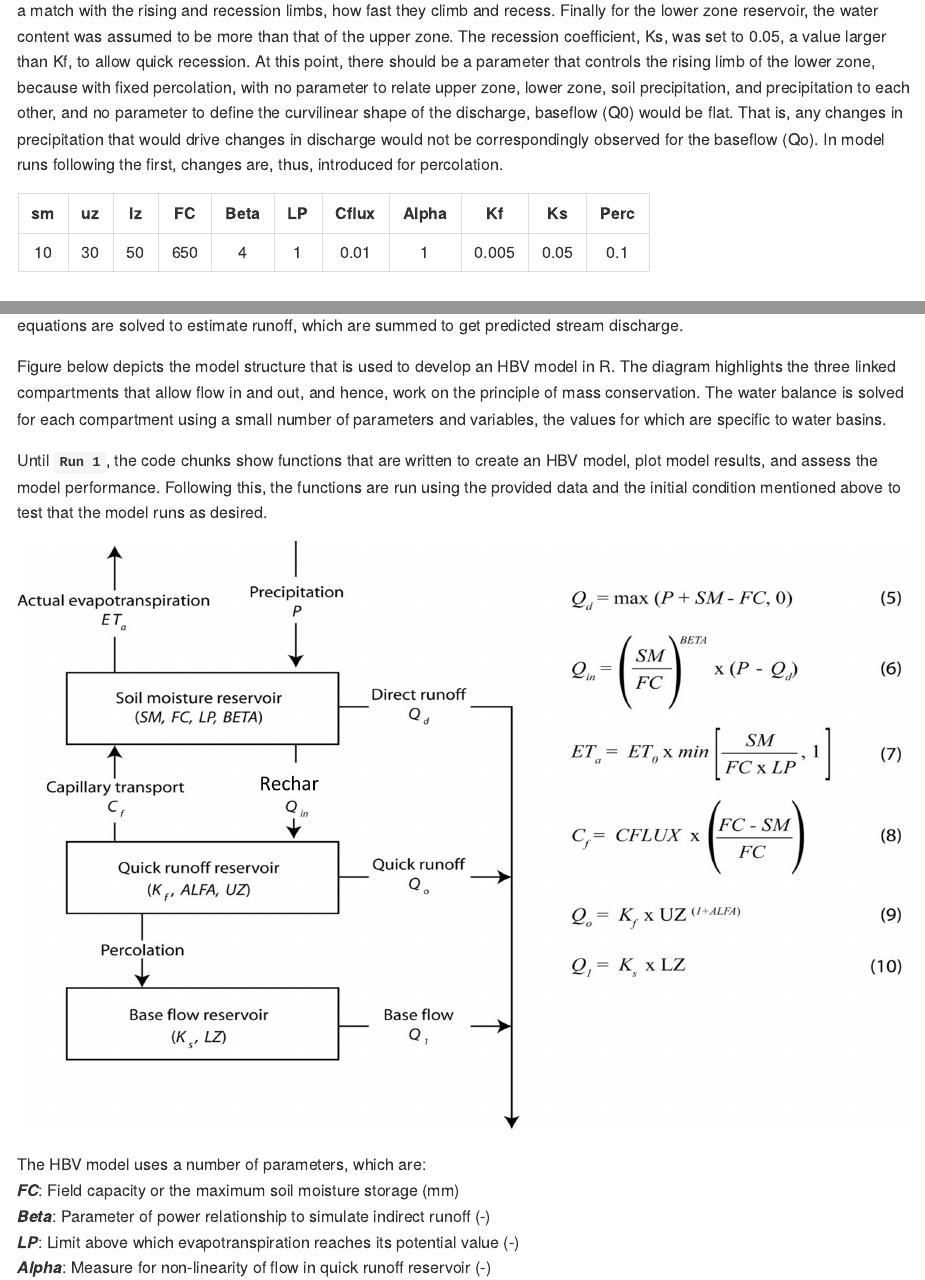
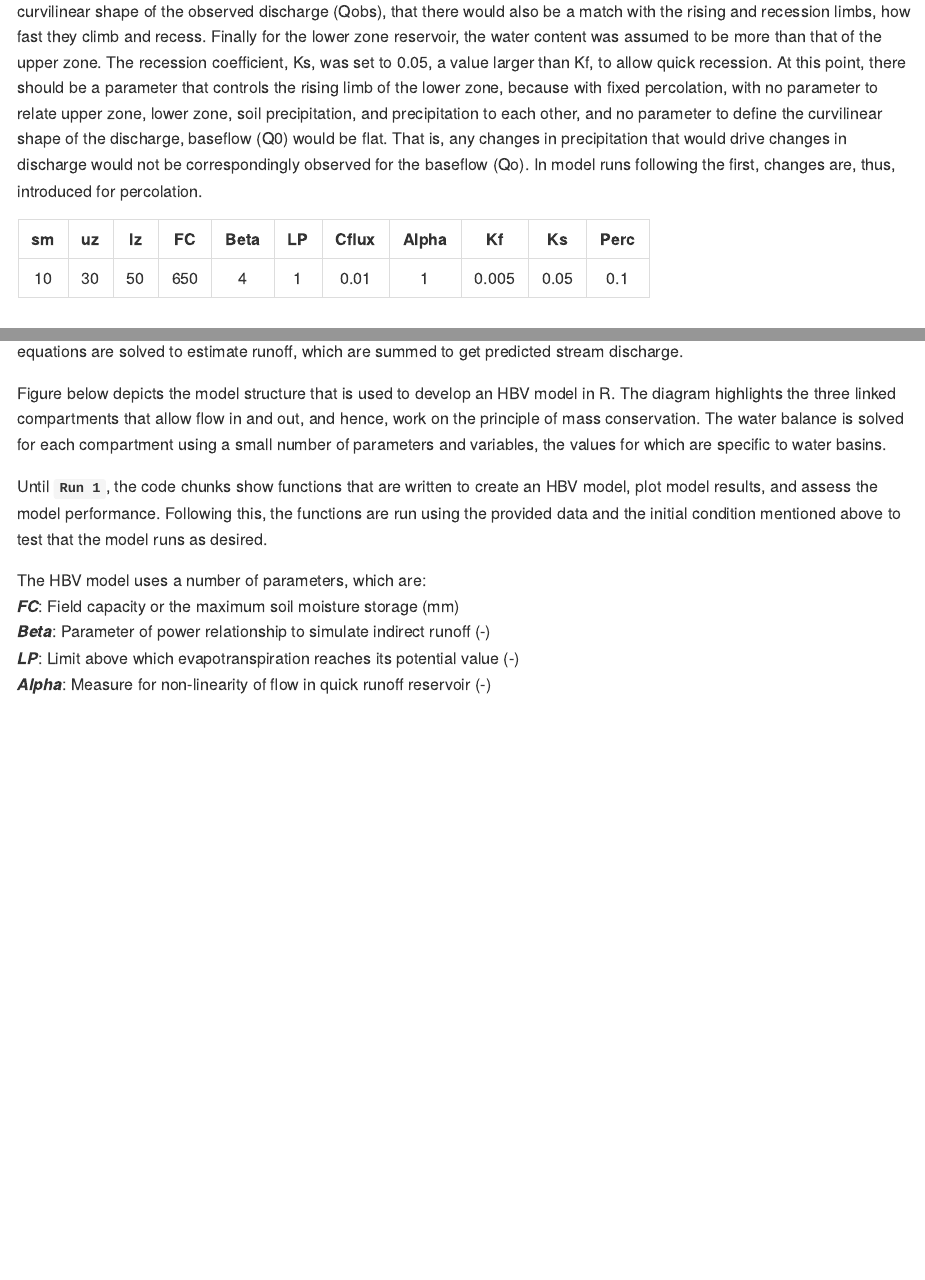
Before and after one commit to sdhakal977/hbv_modelling_in_R, an R Markdown document (script/hbv_model_dev.Rmd): the page in a window 1100 px wide, from 2070 px down before the commit and from 2620 px down after it, and a second part further down, joined at a grey line. Rendered offline with R 4.5, knitr and Pandoc, with nearby package versions; some code elsewhere in the file could not run offline; long lines of code are wrapped.

````diff
--- a/script/hbv_model_dev.Rmd
+++ b/script/hbv_model_dev.Rmd
@@ -2,8 +2,9 @@
 title: "Development of HBV Water Balance Model in R"
 author: "Surakshya Dhakal"
 date: "5/31/2021"
-output: rmarkdown::github_document
-keep_md: true
+output:
+  github_document:
+    pandoc_args: "--webtex"
 ---
 
 # Organize project directory
@@ -96,12 +97,12 @@
 
 Until **`Run 1`**, the code chunks show functions that are written to create an HBV model, plot model results, and assess the model performance. Following this, the functions are run using the provided data and the initial condition mentioned above to test that the model runs as desired.
 
-```{r, echo = FALSE, out.width = "100%"}
+```{r, echo = FALSE, eval = FALSE, out.width = "100%"}
 img_path <- file.path("..", "data", "schematic_representation_of_HBV_model.png")
 img <- readPNG(img_path, native = TRUE, info = TRUE)
 knitr::include_graphics(img_path)
 ```
-
+\
 
 The HBV model uses a number of parameters, which are: \
 ***FC***: Field capacity or the maximum soil moisture storage (mm) \
````
Also changed, not shown: script/hbv_model_dev.md.
